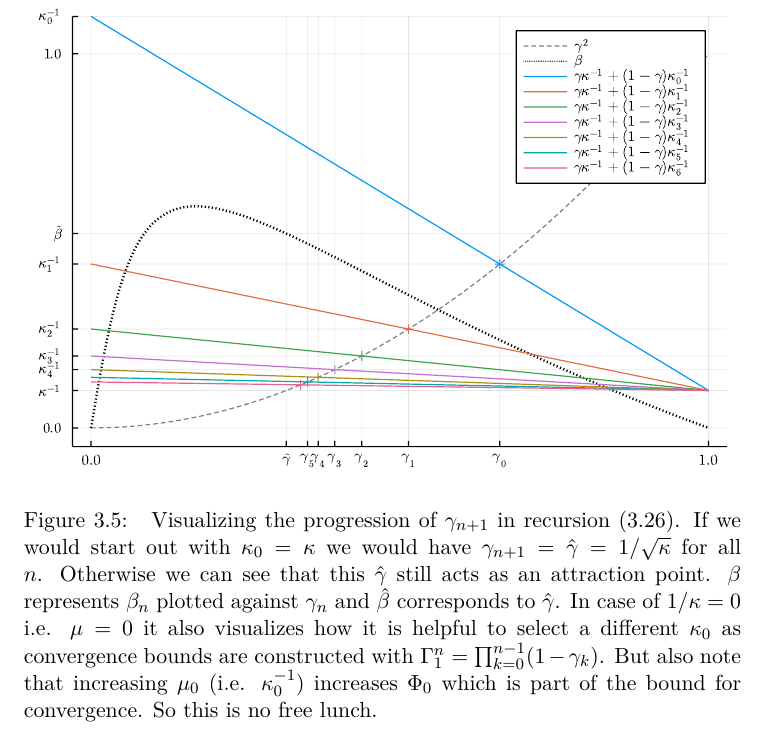
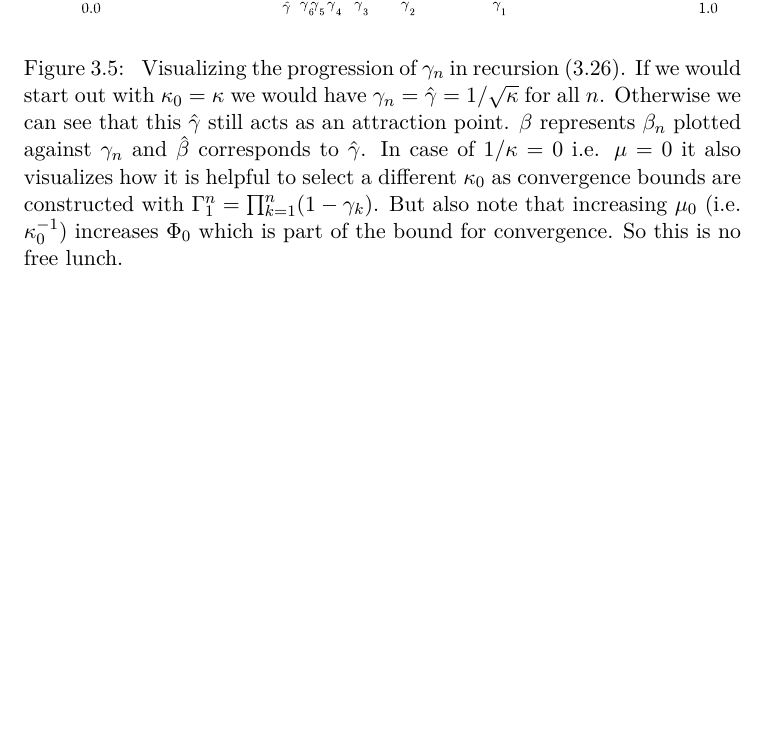
Before and after one commit to FelixBenning/masterthesis, a LaTeX thesis (Masterthesis.tex, which reads chapter/momentum.tex): part of page 52 of 64, cut so that both start at the same text, the shorter picture padded with empty space. Compiled offline with pdfLaTeX.

Commit message:
adjust forgotten indices

```diff
--- a/chapter/momentum.tex
+++ b/chapter/momentum.tex
@@ -1133,9 +1133,9 @@ which we recognize from our eigenvalue analysis.
 	\def\svgwidth{1\textwidth}
 	\input{media/gamma_path.pdf_tex}
 	\caption{
-		Visualizing the progression of \(\gamma_{n+1}\) in recursion (\ref{eq:
+		Visualizing the progression of \(\gamma_n\) in recursion (\ref{eq:
 		morphing speed recursion using condition}). If we would start out with
-		\(\condition_0=\condition\) we would have \(\gamma_{n+1}=\hat{\gamma}=1/\sqrt{\condition}\)
+		\(\condition_0=\condition\) we would have \(\gamma_n=\hat{\gamma}=1/\sqrt{\condition}\)
 		for all \(n\). Otherwise we can see that this \(\hat{\gamma}\) still
 		acts as an attraction point. \(\momCoeff\) represents \(\momCoeff_n\)
 		plotted against \(\gamma_n\) and \(\hat{\momCoeff}\) corresponds
@@ -1144,7 +1144,7 @@ which we recognize from our eigenvalue analysis.
 		In case of \(1/\condition=0\) i.e. \(\lbound=0\)
 		it also visualizes how it is helpful to select a different \(\condition_0\)
 		as convergence bounds are constructed with
-		\(\Gamma_1^n=\prod_{k=0}^{n-1}(1-\gamma_k)\).
+		\(\Gamma_1^n=\prod_{k=1}^n(1-\gamma_k)\).
 		%
 		But also note that increasing \(\lbound_0\) (i.e. \(\condition_0^{-1}\))
 		increases \(\Phi_0\) which is part of the bound for convergence. So
```
Also changed, not shown: media/gamma_path.pdf, 1 other file.
